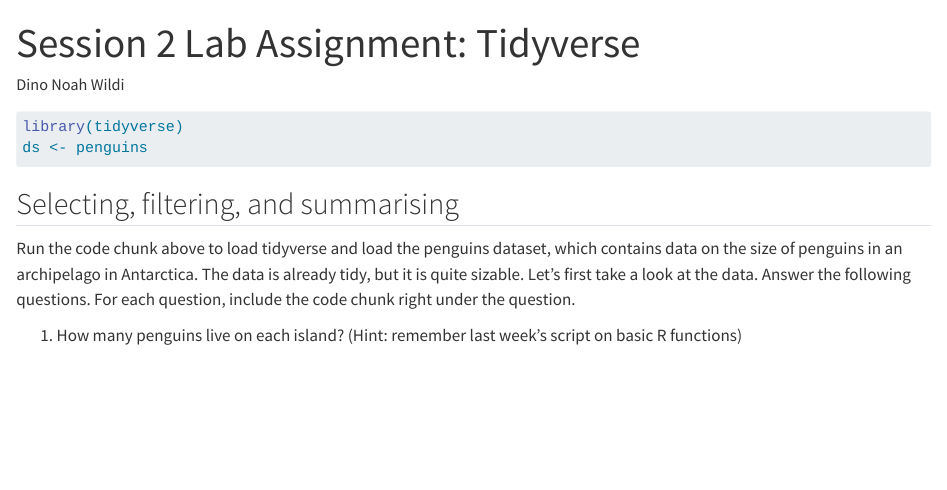
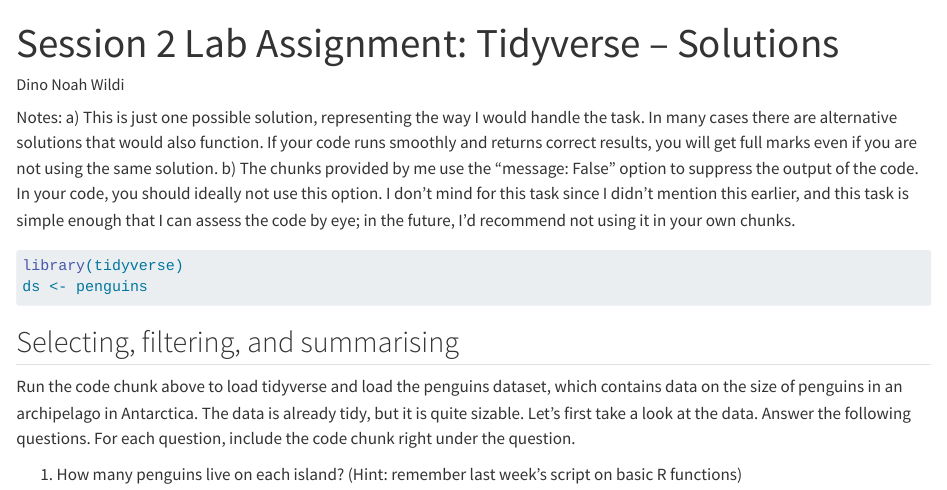
Before and after one commit to DinoWildi/qta_class, a Quarto document (labs/Session 2/lab_assignment_solution_week2.qmd): the page in a window 1100 px wide, from its top. Rendered offline with R 4.5, knitr and Pandoc in place of Quarto, with nearby package versions; some code elsewhere in the file could not run offline.

Commit message:
Starting work on solutions

````diff
--- a/labs/Session 2/session2_lab_task.qmd
+++ b/labs/Session 2/lab_assignment_solution_week2.qmd
@@ -1,8 +1,12 @@
 ---
-title: "Session 2 Lab Assignment: Tidyverse"
+title: "Session 2 Lab Assignment: Tidyverse -- Solutions"
 author: "Dino Noah Wildi"
 format: html
 ---
+
+Notes:
+a) This is just one possible solution, representing the way I would handle the task. In many cases there are alternative solutions that would also function. If your code runs smoothly and returns correct results, you will get full marks even if you are not using the same solution.
+b) The chunks provided by me use the "message: False" option to suppress the output of the code. In your code, you should ideally not use this option. I don't mind for this task since I didn't mention this earlier, and this task is simple enough that I can assess the code by eye; in the future, I'd recommend not using it in your own chunks.
 
 ```{r}
 #| message: False
````
Also changed, not shown: labs/Session 2/lab_assignment_week2.html (renamed from labs/Session 2/session2_lab_task.html), 3 other files.
